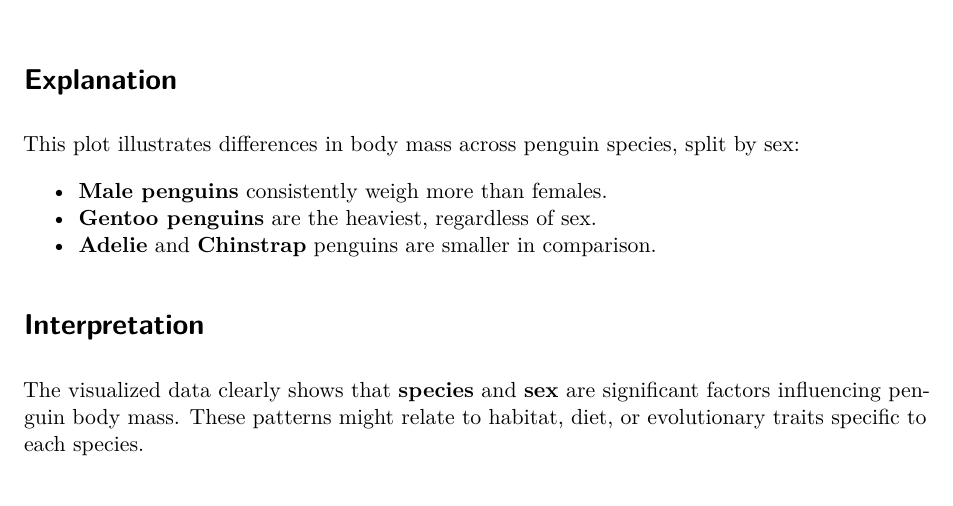
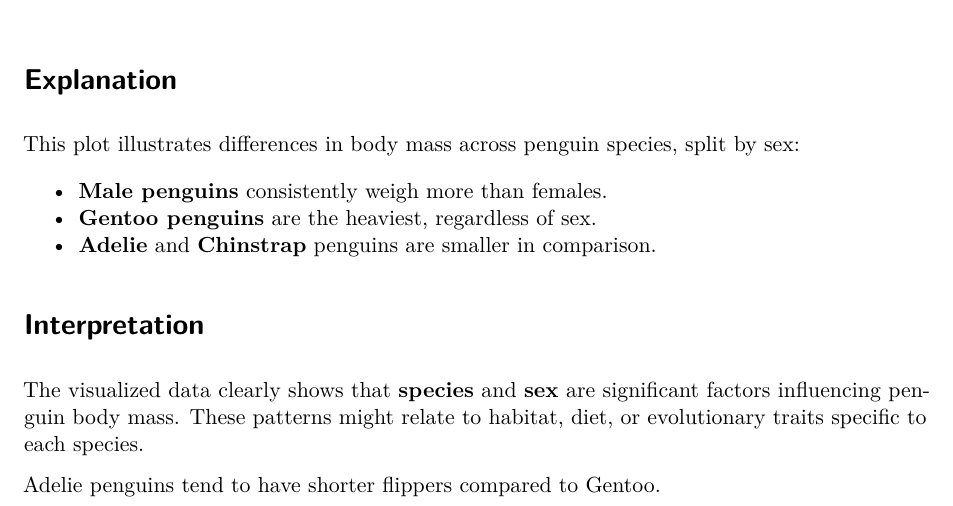
Before and after one commit to Aditipokale01/Adv_Data_Prog_r, a Quarto document (Homework__1.qmd): part of page 2 of 2, cut so that both start at the same text. Rendered offline with R 4.5, knitr and Pandoc in place of Quarto, then LaTeX, with nearby package versions.

Commit message:
Commit 2 - Expanded interpretation with new observation

```diff
--- a/Homework__1.qmd
+++ b/Homework__1.qmd
@@ -65,3 +65,5 @@ This plot illustrates differences in body mass across penguin species, split by
 # Interpretation
 
 The visualized data clearly shows that **species** and **sex** are significant factors influencing penguin body mass. These patterns might relate to habitat, diet, or evolutionary traits specific to each species.
+
+Adelie penguins tend to have shorter flippers compared to Gentoo.
```
